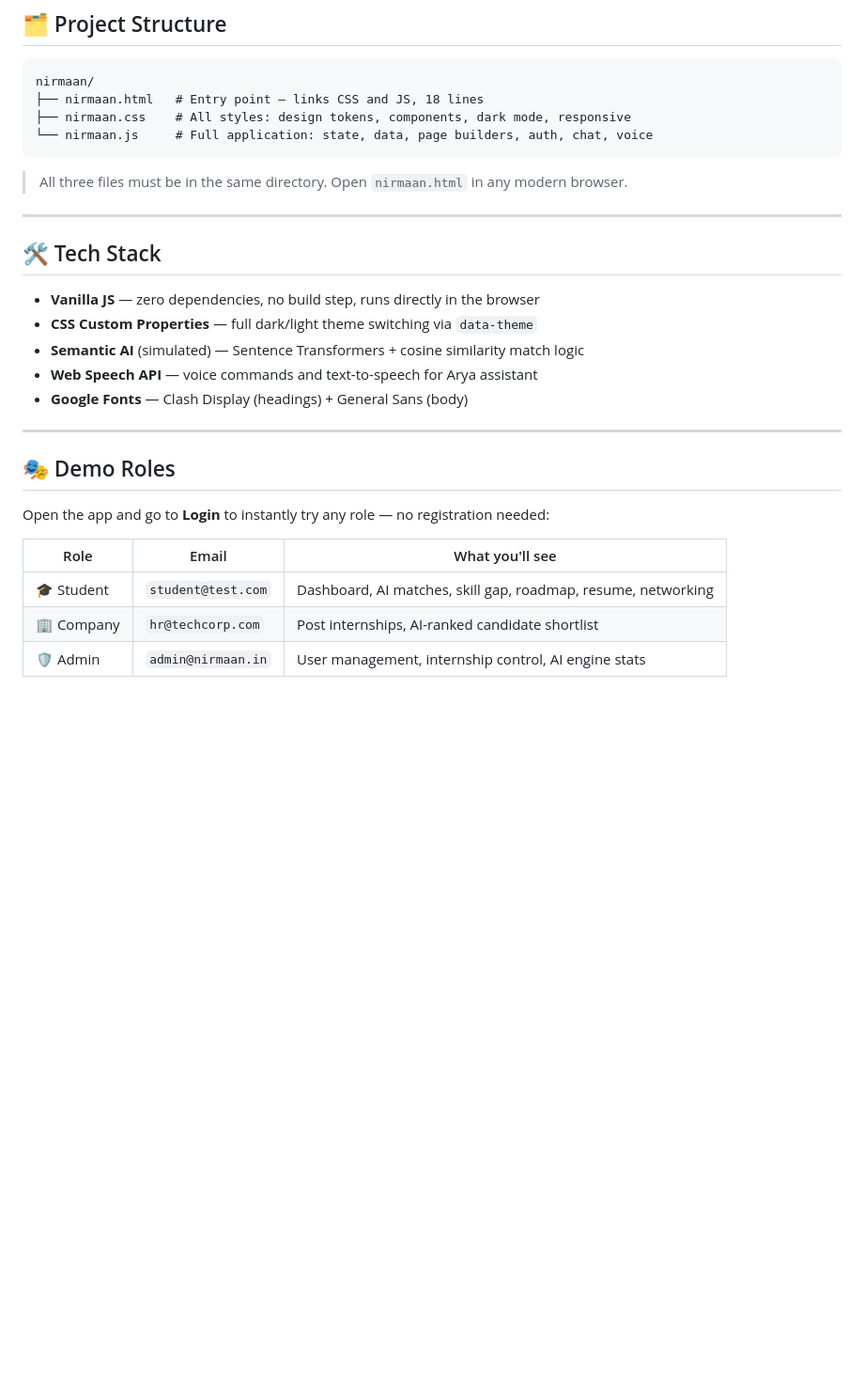
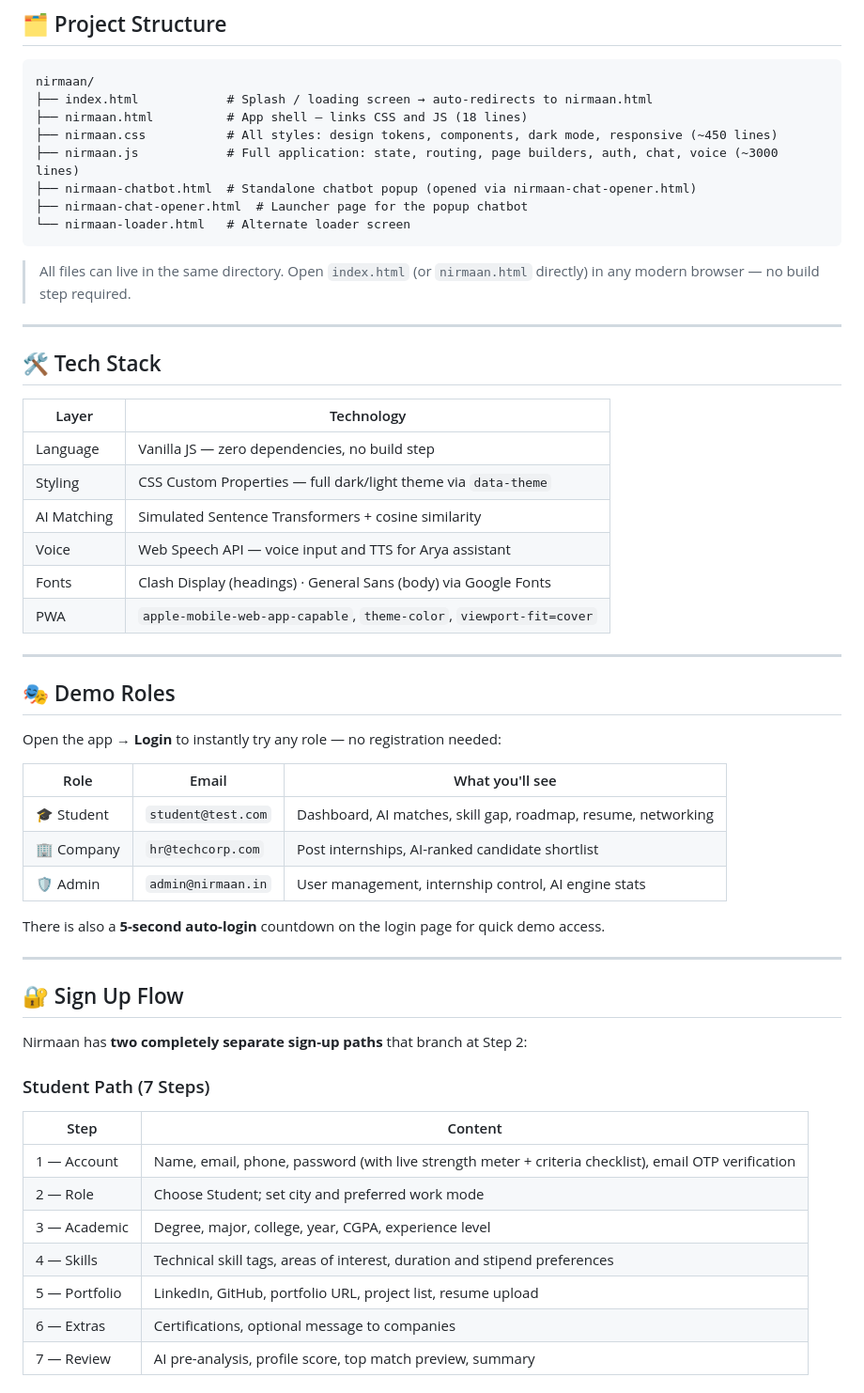
Before and after one commit to UtsavSh-0/Nirmaan, a Markdown page: README.md, the part around one of its changes. Shown at 94% size. GitHub-like rendering; blank space fills up the shorter version.

````diff
--- a/README.md
+++ b/README.md
@@ -39,28 +42,35 @@ Nirmaan uses semantic AI to match students with internships based on skills, pro
 
 ```
 nirmaan/
-├── nirmaan.html   # Entry point — links CSS and JS, 18 lines
-├── nirmaan.css    # All styles: design tokens, components, dark mode, responsive
-└── nirmaan.js     # Full application: state, data, page builders, auth, chat, voice
+├── index.html            # Splash / loading screen → auto-redirects to nirmaan.html
+├── nirmaan.html          # App shell — links CSS and JS (18 lines)
+├── nirmaan.css           # All styles: design tokens, components, dark mode, responsive (~450 lines)
+├── nirmaan.js            # Full application: state, routing, page builders, auth, chat, voice (~3000 lines)
+├── nirmaan-chatbot.html  # Standalone chatbot popup (opened via nirmaan-chat-opener.html)
+├── nirmaan-chat-opener.html  # Launcher page for the popup chatbot
+└── nirmaan-loader.html   # Alternate loader screen
 ```
 
-> All three files must be in the same directory. Open `nirmaan.html` in any modern browser.
+> All files can live in the same directory. Open `index.html` (or `nirmaan.html` directly) in any modern browser — no build step required.
 
 ---
 
 ## 🛠️ Tech Stack
 
-- **Vanilla JS** — zero dependencies, no build step, runs directly in the browser
-- **CSS Custom Properties** — full dark/light theme switching via `data-theme`
-- **Semantic AI** (simulated) — Sentence Transformers + cosine similarity match logic
-- **Web Speech API** — voice commands and text-to-speech for Arya assistant
-- **Google Fonts** — Clash Display (headings) + General Sans (body)
+| Layer | Technology |
+|---|---|
+| Language | Vanilla JS — zero dependencies, no build step |
+| Styling | CSS Custom Properties — full dark/light theme via `data-theme` |
+| AI Matching | Simulated Sentence Transformers + cosine similarity |
+| Voice | Web Speech API — voice input and TTS for Arya assistant |
+| Fonts | Clash Display (headings) · General Sans (body) via Google Fonts |
+| PWA | `apple-mobile-web-app-capable`, `theme-color`, `viewport-fit=cover` |
 
 ---
 
 ## 🎭 Demo Roles
 
-Open the app and go to **Login** to instantly try any role — no registration needed:
+Open the app → **Login** to instantly try any role — no registration needed:
 
 | Role | Email | What you'll see |
 |---|---|---|
@@ -68,3 +78,22 @@ Open the app and go to **Login** to instantly try any role — no registration n
 | 🏢 Company | `hr@techcorp.com` | Post internships, AI-ranked candidate shortlist |
 | 🛡️ Admin | `admin@nirmaan.in` | User management, internship control, AI engine stats |
 
+There is also a **5-second auto-login** countdown on the login page for quick demo access.
+
+---
+
+## 🔐 Sign Up Flow
+
+Nirmaan has **two completely separate sign-up paths** that branch at Step 2:
+
+### Student Path (7 Steps)
+| Step | Content |
+|---|---|
+| 1 — Account | Name, email, phone, password (with live strength meter + criteria checklist), email OTP verification |
+| 2 — Role | Choose Student; set city and preferred work mode |
+| 3 — Academic | Degree, major, college, year, CGPA, experience level |
+| 4 — Skills | Technical skill tags, areas of interest, duration and stipend preferences |
+| 5 — Portfolio | LinkedIn, GitHub, portfolio URL, project list, resume upload |
+| 6 — Extras | Certifications, optional message to companies |
+| 7 — Review | AI pre-analysis, profile score, top match preview, summary |
+
````
Also changed, not shown: other parts of README.md (+108 -30 lines).
